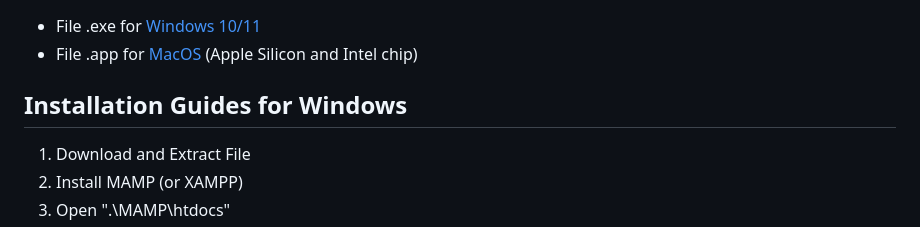
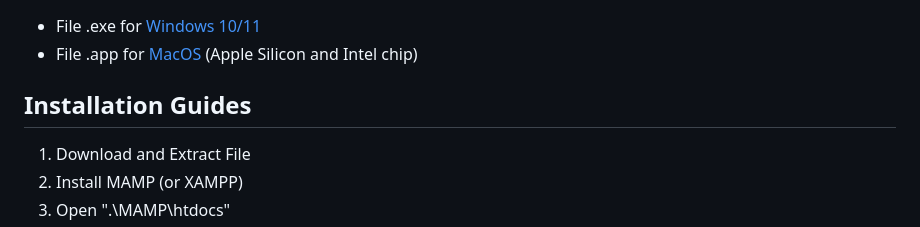
Before and after one commit to SuperDoggez/HowToTrash_DB, a Markdown page: README.md, the part around the change. GitHub-like rendering.

```diff
--- a/README.md
+++ b/README.md
@@ -11,7 +11,7 @@
 
 
 
-## Installation Guides for Windows
+## Installation Guides
 
 1.  Download and Extract File
 2.  Install MAMP (or XAMPP)
```
